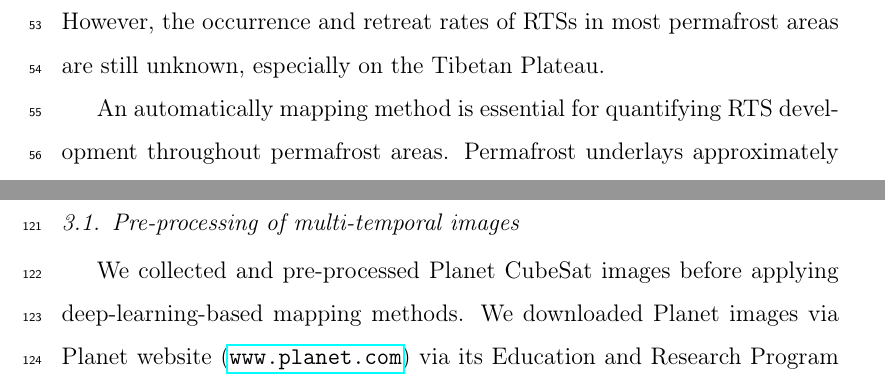
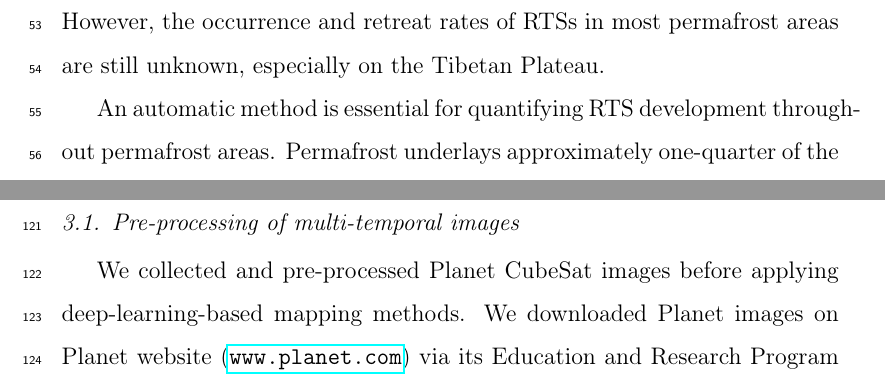
Before and after one commit to yghlc/polygon_based_rts_changeDet, a LaTeX paper (polygon_based_rts_changeDet.tex): two parts of pages 3 and 7 of 15, joined at a grey line, cut so that both start at the same text. Compiled offline with pdfLaTeX.

Commit message:
typo fix

```diff
--- a/polygon_based_rts_changeDet.tex
+++ b/polygon_based_rts_changeDet.tex
@@ -173,7 +173,7 @@ However, the occurrence and retreat rates of RTSs in most permafrost areas are s
 %Possible reasons include (1) RTSs scatter in remote and inaccessible regions, which makes field measurements challenging and (2) their small size as well as similarity to the surroundings presents difficulties for the automatic algorithms utilizing remote sensing images.
 
 % why we need an automatically method.
-An automatically mapping method is essential for quantifying RTS development throughout permafrost areas.
+An automatic method is essential for quantifying RTS development throughout permafrost areas.
 Permafrost underlays approximately one-quarter of the land surface in the Northern Hemisphere \citep{zhang1999statistics} and most areas are remote and inaccessible.
 Therefore, it is impossible to conduct field measurement for RTS development.
 The advance of remote sensing satellites, especially, the CubeSat constellation provides multi-temporal and high-resolution images covering the global land surface.
@@ -280,7 +280,7 @@ We consider all the RTS boundaries as ground truths in the validation step, and
 \label{sec_preprocessing}
 
 We collected and pre-processed Planet CubeSat images before applying deep-learning-based mapping methods.
-We downloaded Planet images via Planet website (\url{www.planet.com}) via its Education and Research Program \citep{team2017planet}.
+We downloaded Planet images on Planet website (\url{www.planet.com}) via its Education and Research Program \citep{team2017planet}.
 For the images of each year, we followed the same steps presented by \cite{huang2020using} to pre-process them and obtained a mosaic covering the study area.
 %The steps of downloading, band extracting, stretching, and sharpening of these images in different years are presented by \cite{huang2020using}.
 %Co-registration
```
Also changed, not shown: polygon_based_rts_changeDet.tex (2 more changed lines).
